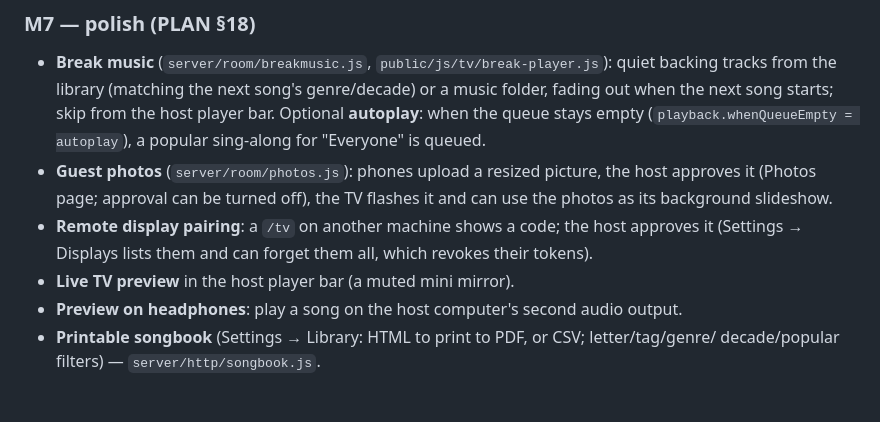
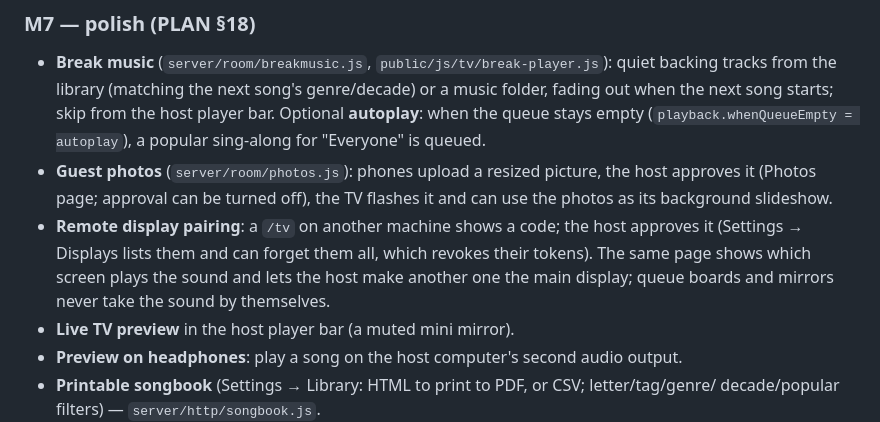
Before and after one commit to blearymoth/OpenKaraoke, a Markdown page: docs/HANDOFF.md, the part around the change. GitHub-like rendering; blank space fills up the shorter version.

```diff
--- a/docs/HANDOFF.md
+++ b/docs/HANDOFF.md
@@ -71,7 +71,9 @@ owner's PC or drive). Everything is pushed to GitHub `main`._
   approves it (Photos page; approval can be turned off), the TV flashes it and can use the
   photos as its background slideshow.
 - **Remote display pairing**: a `/tv` on another machine shows a code; the host approves it
-  (Settings → Displays lists them and can forget them all, which revokes their tokens).
+  (Settings → Displays lists them and can forget them all, which revokes their tokens). The
+  same page shows which screen plays the sound and lets the host make another one the main
+  display; queue boards and mirrors never take the sound by themselves.
 - **Live TV preview** in the host player bar (a muted mini mirror).
 - **Preview on headphones**: play a song on the host computer's second audio output.
 - **Printable songbook** (Settings → Library: HTML to print to PDF, or CSV; letter/tag/genre/
```
Also changed, not shown: docs/PLAN.md (+10 -3 lines).
